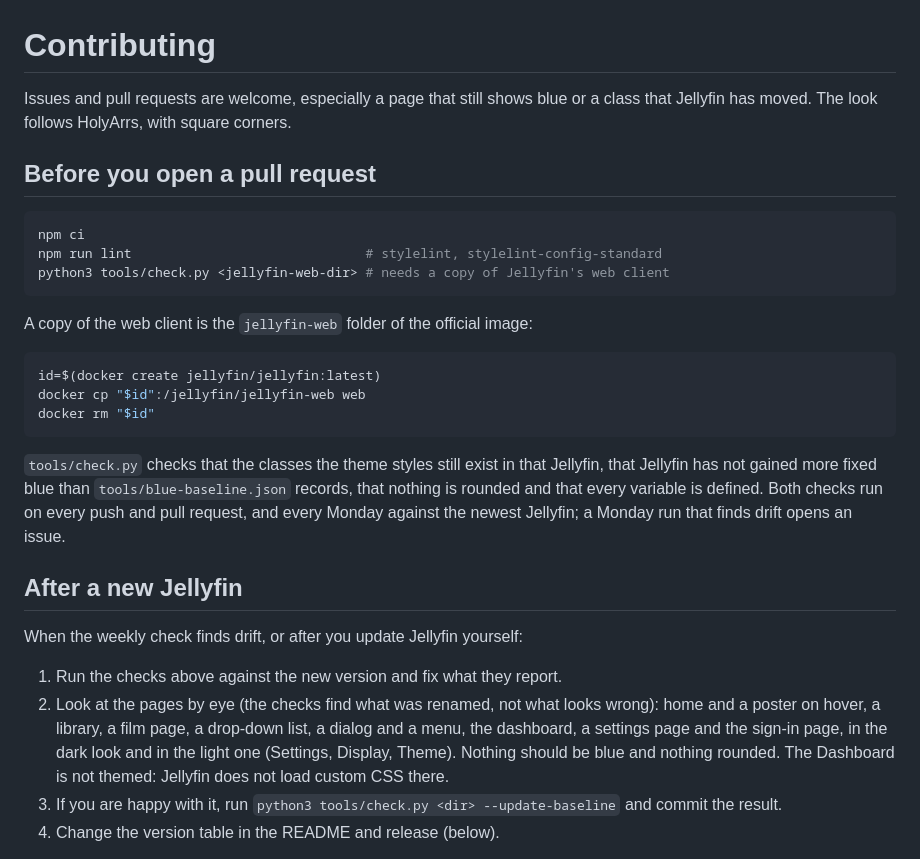
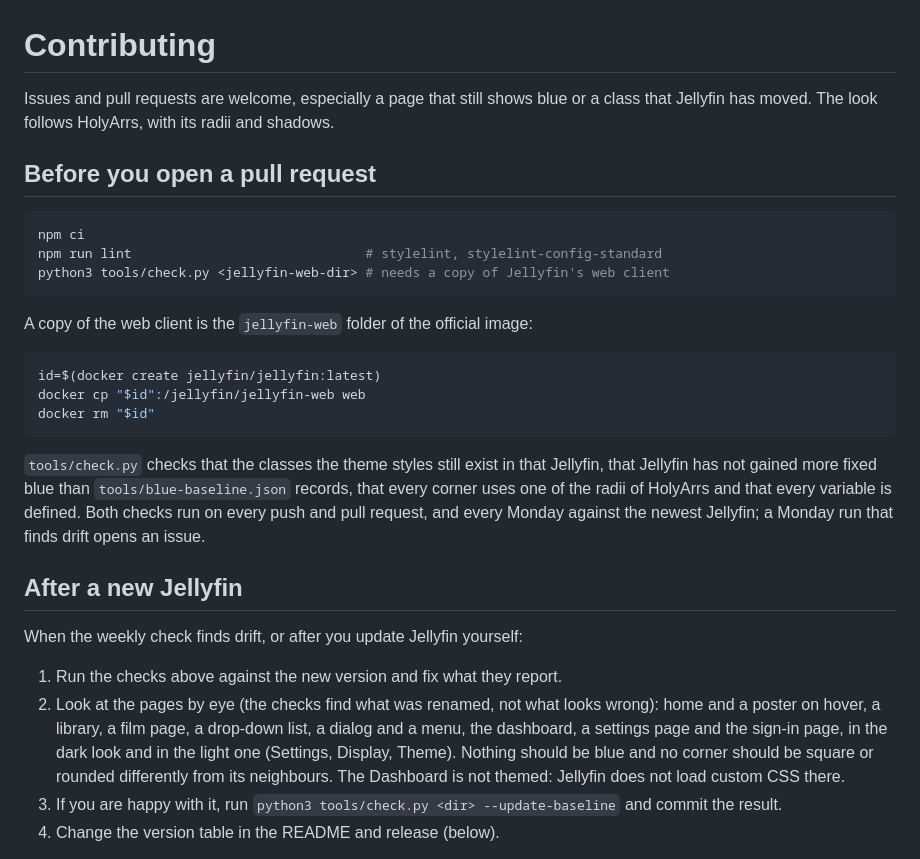
Before and after one commit to roffaboy/holyfin, a Markdown page: CONTRIBUTING.md, the part around the change. Rendered like a GitHub page.

````diff
--- a/CONTRIBUTING.md
+++ b/CONTRIBUTING.md
@@ -1,7 +1,7 @@
 # Contributing
 
 Issues and pull requests are welcome, especially a page that still shows blue or a class that
-Jellyfin has moved. The look follows HolyArrs, with square corners.
+Jellyfin has moved. The look follows HolyArrs, with its radii and shadows.
 
 ## Before you open a pull request
 
@@ -20,8 +20,8 @@ docker rm "$id"
 ```
 
 `tools/check.py` checks that the classes the theme styles still exist in that Jellyfin, that
-Jellyfin has not gained more fixed blue than `tools/blue-baseline.json` records, that nothing is
-rounded and that every variable is defined. Both checks run on every push and pull request, and
+Jellyfin has not gained more fixed blue than `tools/blue-baseline.json` records, that every corner uses one of
+the radii of HolyArrs and that every variable is defined. Both checks run on every push and pull request, and
 every Monday against the newest Jellyfin; a Monday run that finds drift opens an issue.
 
 ## After a new Jellyfin
@@ -32,7 +32,8 @@ When the weekly check finds drift, or after you update Jellyfin yourself:
 2. Look at the pages by eye (the checks find what was renamed, not what looks wrong): home and a
    poster on hover, a library, a film page, a drop-down list, a dialog and a menu, the dashboard,
    a settings page and the sign-in page, in the dark look and in the light one (Settings, Display,
-   Theme). Nothing should be blue and nothing rounded. The Dashboard is not themed: Jellyfin does
+   Theme). Nothing should be blue and no corner should be square or
+   rounded differently from its neighbours. The Dashboard is not themed: Jellyfin does
    not load custom CSS there.
 3. If you are happy with it, run `python3 tools/check.py <dir> --update-baseline` and commit the result.
 4. Change the version table in the README and release (below).
````
Also changed, not shown: README.md (+14 -9 lines), docs/screenshots/overview.jpg, docs/social-preview.png, 3 other files.
